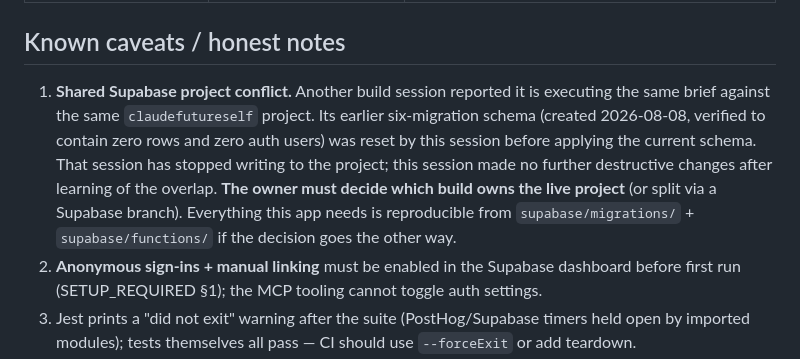
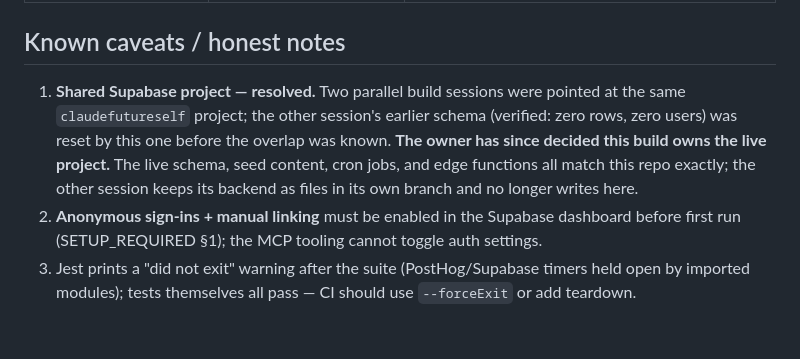
Before and after one commit to pempfanfounder/claudeFutureSelfApp, a Markdown page: docs/TEST_REPORT.md, the part around the change. GitHub-like rendering; blank space fills up the shorter version.

Commit message:
TEST_REPORT: record project-ownership decision
Co-Authored-By: Claude Fable 5 <noreply@anthropic.com>

```diff
--- a/docs/TEST_REPORT.md
+++ b/docs/TEST_REPORT.md
@@ -75,16 +75,13 @@ Run via SQL in a rolled-back transaction, simulating authenticated users:
 
 ## Known caveats / honest notes
 
-1. **Shared Supabase project conflict.** Another build session reported it is
-   executing the same brief against the same `claudefutureself` project. Its
-   earlier six-migration schema (created 2026-08-08, verified to contain zero
-   rows and zero auth users) was reset by this session before applying the
-   current schema. That session has stopped writing to the project; this
-   session made no further destructive changes after learning of the overlap.
-   **The owner must decide which build owns the live project** (or split via a
-   Supabase branch). Everything this app needs is reproducible from
-   `supabase/migrations/` + `supabase/functions/` if the decision goes the
-   other way.
+1. **Shared Supabase project — resolved.** Two parallel build sessions were
+   pointed at the same `claudefutureself` project; the other session's earlier
+   schema (verified: zero rows, zero users) was reset by this one before the
+   overlap was known. **The owner has since decided this build owns the live
+   project.** The live schema, seed content, cron jobs, and edge functions all
+   match this repo exactly; the other session keeps its backend as files in
+   its own branch and no longer writes here.
 2. **Anonymous sign-ins + manual linking** must be enabled in the Supabase
    dashboard before first run (SETUP_REQUIRED §1); the MCP tooling cannot
    toggle auth settings.
```
